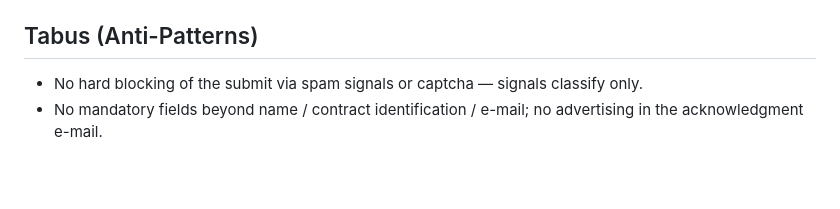
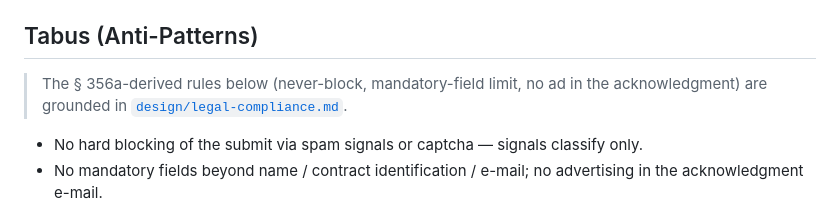
Before and after one commit to ChriRas/revoco, a Markdown page: .claude/project/rules.md, the part around the change. GitHub-like rendering; blank space fills up the shorter version.

Commit message:
docs(slice): archive slice-003 + reference legal-compliance from rules.md
Slice archive for the withdrawal-submit slice (What / Why / Decisions /
Follow-ups / diagram). Promotes the § 356a grounding by referencing
design/legal-compliance.md from the rules.md Tabus section.

Slice: slice-003

```diff
--- a/.claude/project/rules.md
+++ b/.claude/project/rules.md
@@ -58,6 +58,9 @@
 
 ## Tabus (Anti-Patterns)
 
+> The § 356a-derived rules below (never-block, mandatory-field limit, no ad in the
+> acknowledgment) are grounded in [`design/legal-compliance.md`](./design/legal-compliance.md).
+
 - No hard blocking of the submit via spam signals or captcha — signals classify only.
 - No mandatory fields beyond name / contract identification / e-mail; no advertising in the acknowledgment e-mail.
 - **No operator/infra specifics in this public repo** — real domains, IPs, hosting, reverse-proxy/VPN details, secrets, and brand assets live in the private infra repo. Ship placeholders + `.env.example` only.
```
Also changed, not shown: 1 other file.
